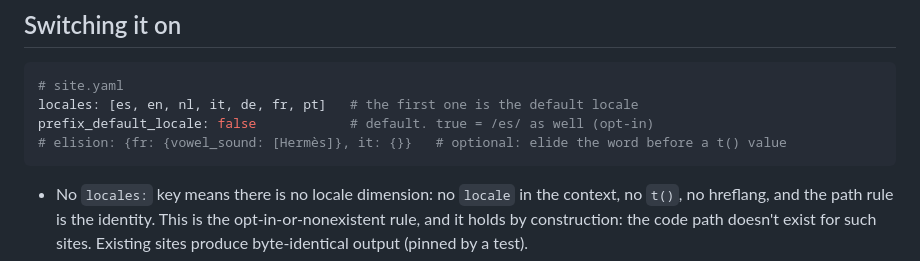
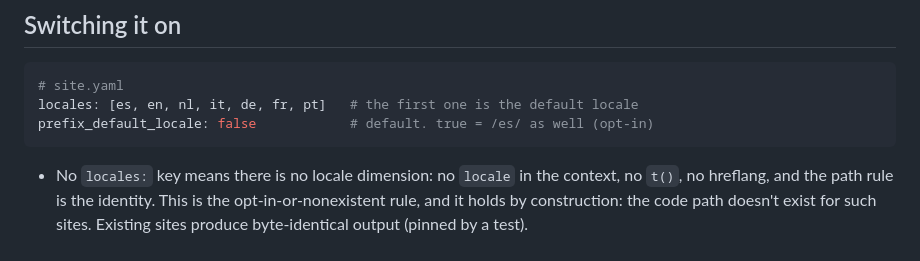
Before and after one commit to ManuelFontRodriguez/molde, a Markdown page: docs/design/i18n.md, the part around the change. GitHub-like rendering.

````diff
--- a/docs/design/i18n.md
+++ b/docs/design/i18n.md
@@ -49,7 +49,6 @@ overrides them.
 # site.yaml
 locales: [es, en, nl, it, de, fr, pt]   # the first one is the default locale
 prefix_default_locale: false            # default. true = /es/ as well (opt-in)
-# elision: {fr: {vowel_sound: [Hermès]}, it: {}}   # optional: elide the word before a t() value
 ```
 
 - No `locales:` key means there is no locale dimension: no `locale` in the context, no
````
Also changed, not shown: docs/reference.md (+8 -11 lines).
